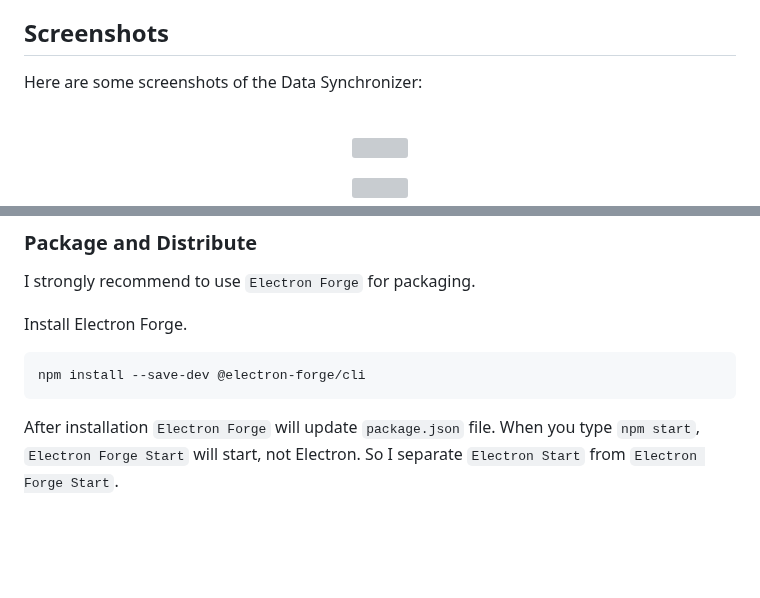
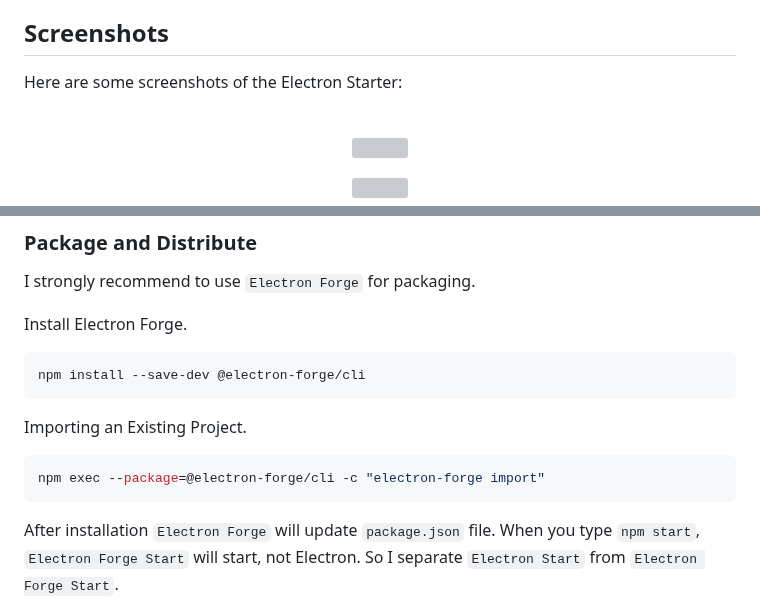
Before and after one commit to ermjs/Electron-Starter, a Markdown page: README.md, 2 parts joined by grey strips. Drawn GitHub-style; blank space fills up the shorter version; grey boxes are pictures that could not be loaded.

````diff
--- a/README.md
+++ b/README.md
@@ -18,7 +18,7 @@ This is a starter Electron application that is great for beginners who want to g
 
 
 ## Screenshots
-Here are some screenshots of the Data Synchronizer:
+Here are some screenshots of the Electron Starter:
 
 <br/>
 <p align="center"><img src="https://raw.githubusercontent.com/erman999/Electron-Starter/master/screenshots/renderer.jpg" width="600"></p>
@@ -177,6 +177,11 @@ Install Electron Forge.
 npm install --save-dev @electron-forge/cli
 ```
 
+Importing an Existing Project.
+```bash
+npm exec --package=@electron-forge/cli -c "electron-forge import"
+```
+
 After installation `Electron Forge` will update `package.json` file.
 When you type `npm start`, `Electron Forge Start` will start, not Electron.
 So I separate `Electron Start` from `Electron Forge Start`.
````
